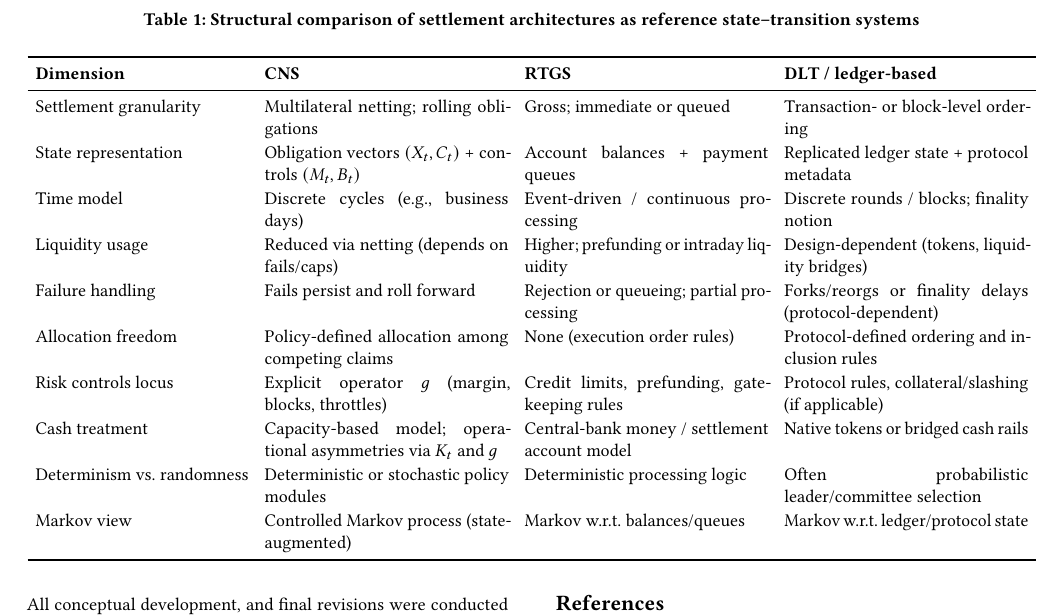
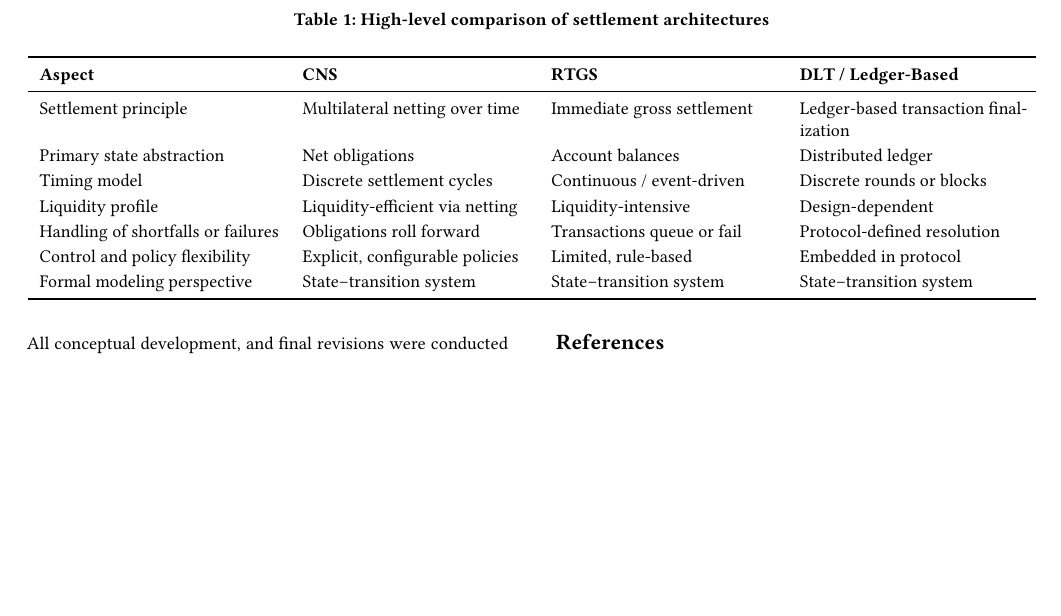
Before and after one commit to mgrouch/biz_spec, a LaTeX paper (tex/CNS_math.tex): part of page 7 of 7, cut so that both start at the same text, the shorter picture padded with empty space. Compiled offline with pdfLaTeX.

Commit message:
Revise table caption and add settlement architecture details

```diff
--- a/tex/CNS_math.tex
+++ b/tex/CNS_math.tex
@@ -715,27 +715,53 @@ Table~\ref{tab:cns-rtgs-dlt} situates the CNS reference specification developed
 
 \begin{table*}[t]
 \centering
-\caption{Structural comparison of settlement architectures as reference state--transition systems}
+\caption{High-level comparison of settlement architectures}
 \label{tab:cns-rtgs-dlt}
-\setlength{\tabcolsep}{4pt}
-\renewcommand{\arraystretch}{1.1}
+\setlength{\tabcolsep}{6pt}
+\renewcommand{\arraystretch}{1.15}
 \begin{tabularx}{\textwidth}{lXXX}
 \toprule
-\textbf{Dimension} & \textbf{CNS} & \textbf{RTGS} & \textbf{DLT / ledger-based} \\
+\textbf{Aspect} & \textbf{CNS} & \textbf{RTGS} & \textbf{DLT / Ledger-Based} \\
 \midrule
-Settlement granularity & Multilateral netting; rolling obligations & Gross; immediate or queued & Transaction- or block-level ordering \\
-State representation & Obligation vectors $(X_t, C_t)$ + controls $(M_t,B_t)$ & Account balances + payment queues & Replicated ledger state + protocol metadata \\
-Time model & Discrete cycles (e.g., business days) & Event-driven / continuous processing & Discrete rounds / blocks; finality notion \\
-Liquidity usage & Reduced via netting (depends on fails/caps) & Higher; prefunding or intraday liquidity & Design-dependent (tokens, liquidity bridges) \\
-Failure handling & Fails persist and roll forward & Rejection or queueing; partial processing & Forks/reorgs or finality delays (protocol-dependent) \\
-Allocation freedom & Policy-defined allocation among competing claims & None (execution order rules) & Protocol-defined ordering and inclusion rules \\
-Risk controls locus & Explicit operator $g$ (margin, blocks, throttles) & Credit limits, prefunding, gatekeeping rules & Protocol rules, collateral/slashing (if applicable) \\
-Cash treatment & Capacity-based model; operational asymmetries via $K_t$ and $g$ & Central-bank money / settlement account model & Native tokens or bridged cash rails \\
-Determinism vs.\ randomness & Deterministic or stochastic policy modules & Deterministic processing logic & Often probabilistic leader/committee selection \\
-Markov view & Controlled Markov process (state-augmented) & Markov w.r.t.\ balances/queues & Markov w.r.t.\ ledger/protocol state \\
+Settlement principle
+& Multilateral netting over time
+& Immediate gross settlement
+& Ledger-based transaction finalization \\
+
+Primary state abstraction
+& Net obligations
+& Account balances
+& Distributed ledger \\
+
+Timing model
+& Discrete settlement cycles
+& Continuous / event-driven
+& Discrete rounds or blocks \\
+
+Liquidity profile
+& Liquidity-efficient via netting
+& Liquidity-intensive
+& Design-dependent \\
+
+Handling of shortfalls or failures
+& Obligations roll forward
+& Transactions queue or fail
+& Protocol-defined resolution \\
+
+Control and policy flexibility
+& Explicit, configurable policies
+& Limited, rule-based
+& Embedded in protocol \\
+
+Formal modeling perspective
+& State--transition system
+& State--transition system
+& State--transition system \\
+
 \bottomrule
 \end{tabularx}
 \end{table*}
+
 
 % ===================== CONCLUSION =====================
 \section{Conclusion}
```
